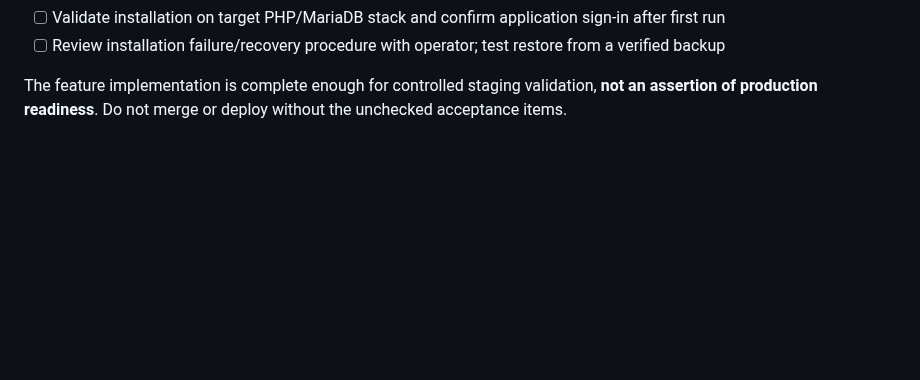
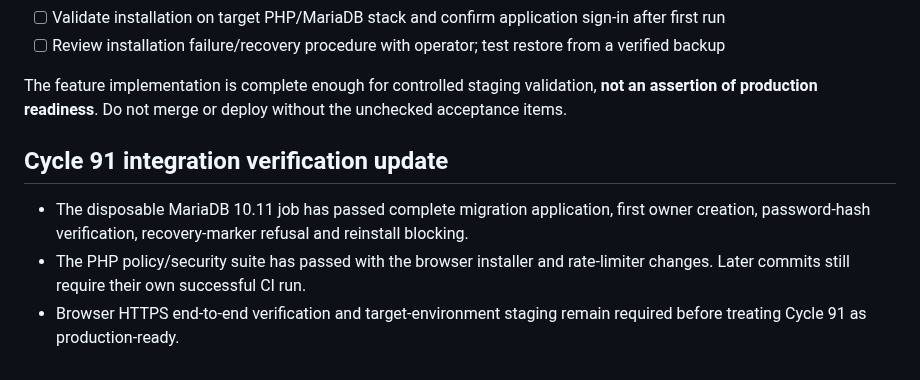
Before and after one commit to qualitypro/britescheduler, a Markdown page: docs/development/CYCLES_91_93.md, the part around the change. Drawn GitHub-style; blank space fills up the shorter version.

Commit message:
Record successful disposable MariaDB installation integration verification

```diff
--- a/docs/development/CYCLES_91_93.md
+++ b/docs/development/CYCLES_91_93.md
@@ -236,3 +236,8 @@ Neither command modifies configuration, database, or accounts. The doctor report
 - [ ] Review installation failure/recovery procedure with operator; test restore from a verified backup
 
 The feature implementation is complete enough for controlled staging validation, **not an assertion of production readiness**. Do not merge or deploy without the unchecked acceptance items.
+
+## Cycle 91 integration verification update
+- The disposable MariaDB 10.11 job has passed complete migration application, first owner creation, password-hash verification, recovery-marker refusal and reinstall blocking.
+- The PHP policy/security suite has passed with the browser installer and rate-limiter changes. Later commits still require their own successful CI run.
+- Browser HTTPS end-to-end verification and target-environment staging remain required before treating Cycle 91 as production-ready.
```
